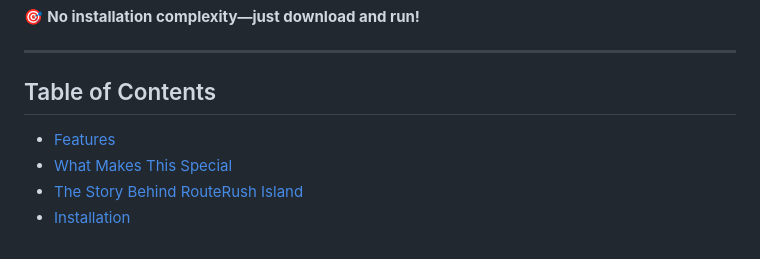
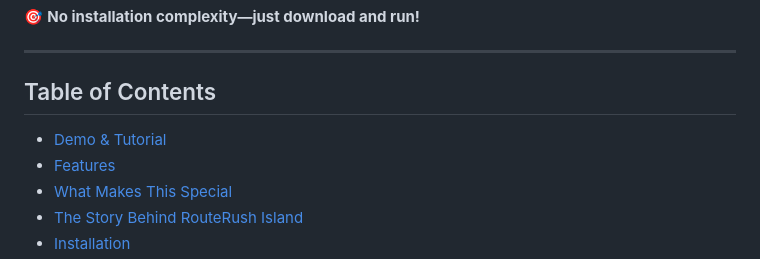
Before and after one commit to VedantKarne/routerush-island, a Markdown page: README.md, the part around the change printed below. Rendered like a GitHub page.

Commit message:
docs: add demo video to README

```diff
--- a/README.md
+++ b/README.md
@@ -23,6 +23,7 @@ A beautiful, gamified desktop application for visualizing and comparing pathfind
 ---
 
 ## Table of Contents
+- [Demo & Tutorial](#-demo--tutorial)
 - [Features](#-features)
 - [What Makes This Special](#-what-makes-this-special)
 - [The Story Behind RouteRush Island](#-the-story-behind-routerush-island)
```
Also changed, not shown: other parts of README.md (+9 -0 lines).
